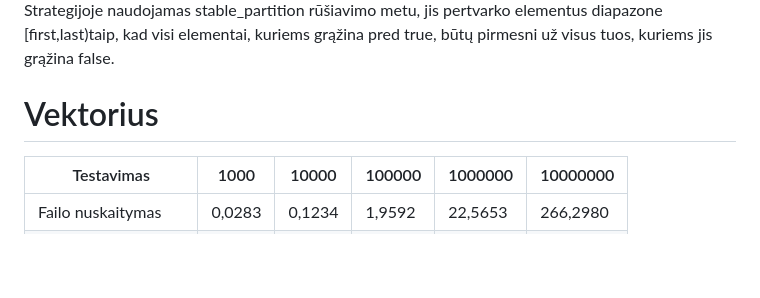
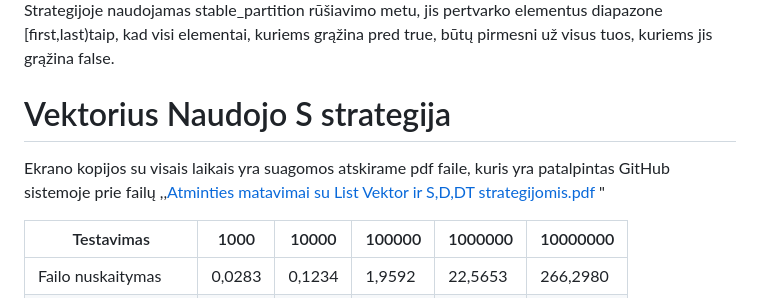
Before and after one commit to JurgisMickeviciusDM/Projektas_2, a Markdown page: README.md, the part around the change. Drawn GitHub-style; blank space fills up the shorter version.

```diff
--- a/README.md
+++ b/README.md
@@ -20,7 +20,9 @@ Programoje išlieka tie patys pakeitimai, kaip ir senose versijose,  tačiau esm
 
 # V1.0 Versija:
 Naujausioje versijoje vyksta testavimas skirtingų strategijų. Jos yra 3. 1-Strategija duomenų rūšiavimui naudoja tokį pat rūšiavimo principą, kaip ir senosiose versijose. 2-Strategija naudoja rūšiavimui, tik vieną konteinerį, tiesiog vargšiukus ištrina iš bendro, juos perkelia į vargšiukų konteinerį, o kietiakai lieka senąjame ir nėra perkeliami į naują konteinerį. 3-Strategija yra patobulinta (2-strategija), kadangi buvo pastebėta atliekant spartos matavimus, jog ši strategija yra spartesnė, negu 1-strategija. 3-Strategijoje naudojamas stable_partition rūšiavimo metu, jis pertvarko elementus diapazone [first,last)taip, kad visi elementai, kuriems grąžina pred true, būtų pirmesni už visus tuos, kuriems jis grąžina false.
-# Vektorius
+# Vektorius Naudojo S strategija
+Ekrano kopijos su visais laikais yra suagomos atskirame pdf faile, kuris yra patalpintas GitHub sistemoje prie failų ,,[Atminties matavimai su List Vektor ir S,D,DT strategijomis.pdf](https://github.com/JurgisMickeviciusDM/Projektas1/files/13259074/Atminties.matavimai.su.List.Vektor.ir.S.D.DT.strategijomis.pdf) "
+
 
 | Testavimas             	| 1000      	| 10000  	| 100000 	| 1000000 	| 10000000 	|
 |-----------------------	|-----------	|--------	|--------	|---------	        |----------  	|
```
